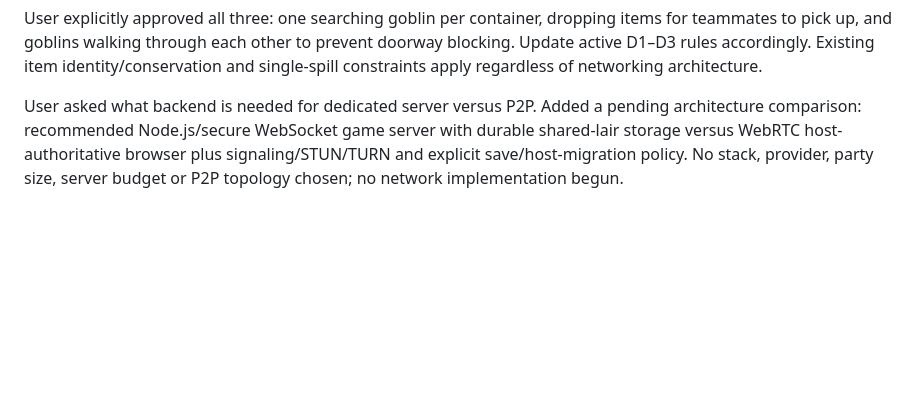
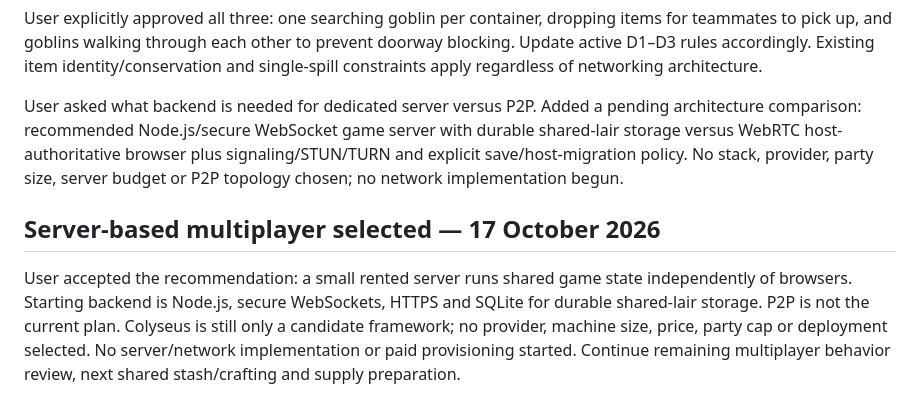
Before and after one commit to Millstreamu/Green-Team, a Markdown page: docs/decisions.md, the part around the change. Rendered like a GitHub page; blank space fills up the shorter version.

```diff
--- a/docs/decisions.md
+++ b/docs/decisions.md
@@ -357,3 +357,8 @@ User confirmed the explicit failure exception: if the only standing goblin is di
 User explicitly approved all three: one searching goblin per container, dropping items for teammates to pick up, and goblins walking through each other to prevent doorway blocking. Update active D1–D3 rules accordingly. Existing item identity/conservation and single-spill constraints apply regardless of networking architecture.
 
 User asked what backend is needed for dedicated server versus P2P. Added a pending architecture comparison: recommended Node.js/secure WebSocket game server with durable shared-lair storage versus WebRTC host-authoritative browser plus signaling/STUN/TURN and explicit save/host-migration policy. No stack, provider, party size, server budget or P2P topology chosen; no network implementation begun.
+
+
+## Server-based multiplayer selected — 17 October 2026
+
+User accepted the recommendation: a small rented server runs shared game state independently of browsers. Starting backend is Node.js, secure WebSockets, HTTPS and SQLite for durable shared-lair storage. P2P is not the current plan. Colyseus is still only a candidate framework; no provider, machine size, price, party cap or deployment selected. No server/network implementation or paid provisioning started. Continue remaining multiplayer behavior review, next shared stash/crafting and supply preparation.
```
Also changed, not shown: docs/multiplayer-review.md (+4 -4 lines), docs/work-status.md (+5 -0 lines).
